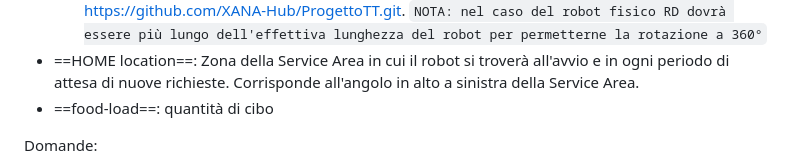
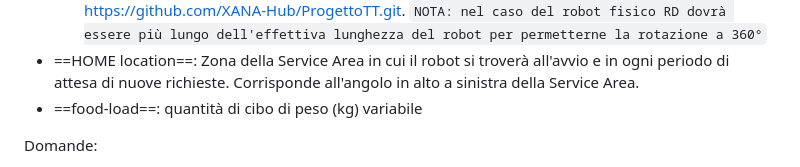
Before and after one commit to Lombax99/ColdStorageService-XMas23, a Markdown page: Sprint1/Doc/Sprint 1.md, the part around the change. GitHub-like rendering.

Commit message:
vault backup: 2023-06-18 14:18:38

```diff
--- a/Sprint1/Doc/Sprint 1.md
+++ b/Sprint1/Doc/Sprint 1.md
@@ -28,7 +28,7 @@ Definizioni:
    Come primo prototipo utilizzeremo il seguente robot fisico: https://github.com/XANA-Hub/ProgettoTT.git.
 	`NOTA: nel caso del robot fisico RD dovrà essere più lungo dell'effettiva lunghezza del robot per permetterne la rotazione a 360°`
 - ==HOME location==: Zona della Service Area in cui il robot si troverà all'avvio e in ogni periodo di attesa di nuove richieste. Corrisponde all'angolo in alto a sinistra della Service Area.
-- ==food-load==: quantità di cibo
+- ==food-load==: quantità di cibo di peso (kg) variabile
 
 
 Domande:
```
